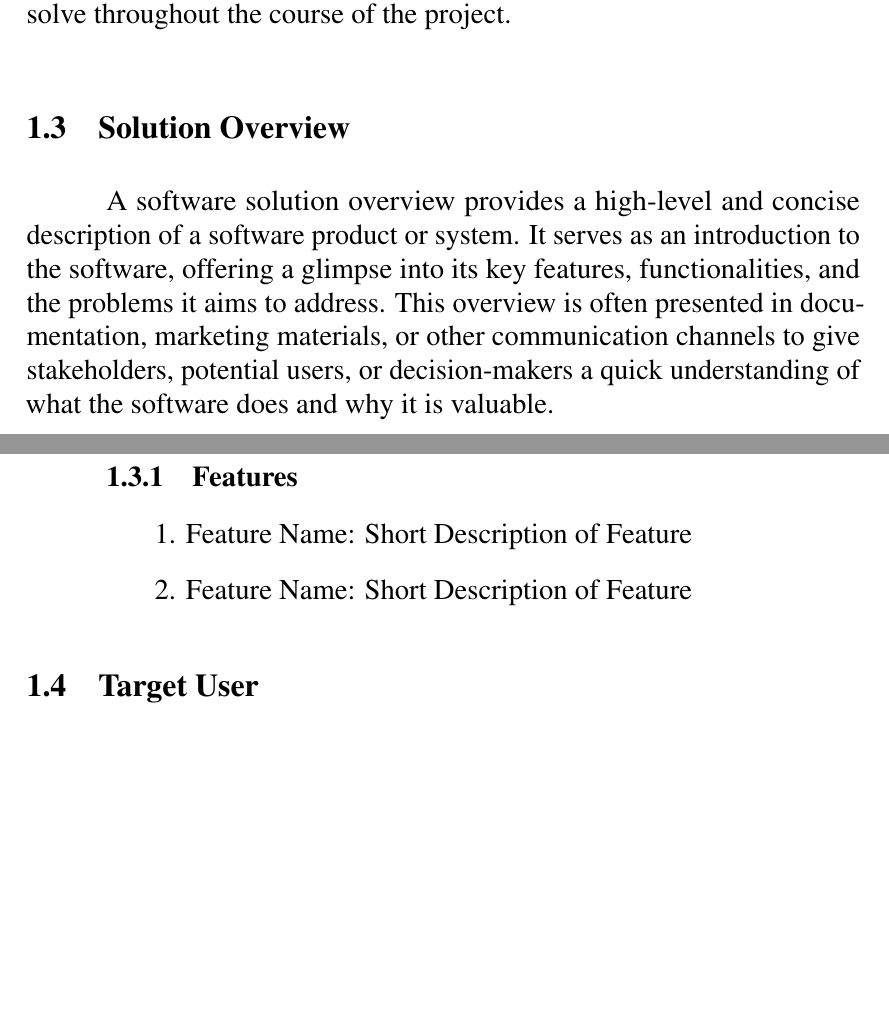
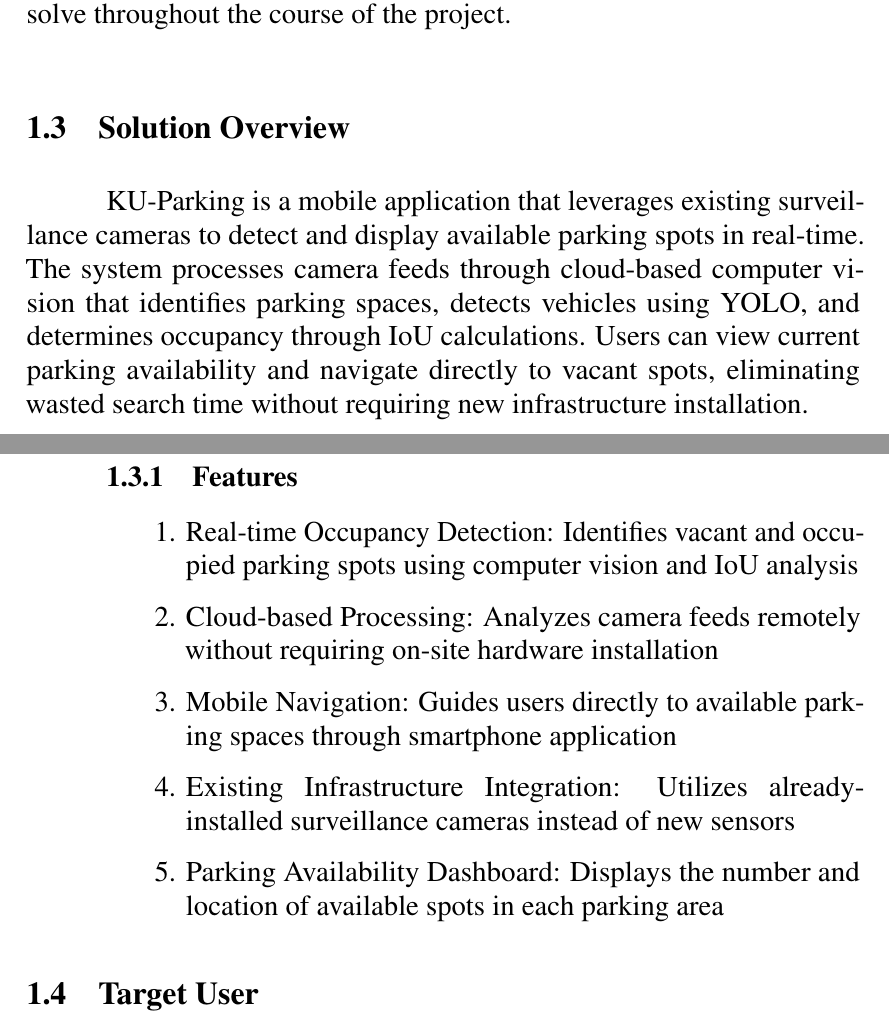
Before and after one commit to D7NAMITE/KU-Parking-SRS-LaTeX, a LaTeX thesis (document.tex, which reads body/introduction.tex): two parts of pages 9 and 10 of 27, joined at a grey line, cut so that both start at the same text, the shorter picture padded with empty space. Compiled offline with pdfLaTeX.

Commit message:
init solution overview

```diff
--- a/body/introduction.tex
+++ b/body/introduction.tex
@@ -19,21 +19,29 @@ discuss, or solve throughout the course of the project.
 \section{Solution Overview}
 \label{section:solution-overview}
 
-A software solution overview provides a high-level and
-concise description of a software product or system. It serves as an
-introduction to the software, offering a glimpse into its key features,
-functionalities, and the problems it aims to address. This overview is often
-presented in documentation, marketing materials, or other communication
-channels to give stakeholders, potential users, or decision-makers a quick
-understanding of what the software does and why it is valuable.
+KU-Parking is a mobile application that leverages existing surveillance cameras to detect and display available parking spots in real-time.
+The system processes camera feeds through cloud-based computer vision that identifies parking spaces, detects vehicles using YOLO, and determines occupancy through IoU calculations.
+Users can view current parking availability and navigate directly to vacant spots, eliminating wasted search time without requiring new infrastructure installation.
+
+% A software solution overview provides a high-level and
+% concise description of a software product or system. It serves as an
+% introduction to the software, offering a glimpse into its key features,
+% functionalities, and the problems it aims to address. This overview is often
+% presented in documentation, marketing materials, or other communication
+% channels to give stakeholders, potential users, or decision-makers a quick
+% understanding of what the software does and why it is valuable.
 
 \subsection{Features}
 \label{subsection:features}
 
 \begin{enumerate}[leftmargin=80pt]
-    \item Feature Name: Short Description of Feature
-    \item Feature Name: Short Description of Feature
-\end{enumerate}
+    % TODO: to be update just a place holder
+    \item Real-time Occupancy Detection: Identifies vacant and occupied parking spots using computer vision and IoU analysis
+    \item Cloud-based Processing: Analyzes camera feeds remotely without requiring on-site hardware installation
+    \item Mobile Navigation: Guides users directly to available parking spaces through smartphone application
+    \item Existing Infrastructure Integration: Utilizes already-installed surveillance cameras instead of new sensors
+    \item Parking Availability Dashboard: Displays the number and location of available spots in each parking area
+    \end{enumerate}
 
 \section{Target User}
 \label{section:target-user}
```
